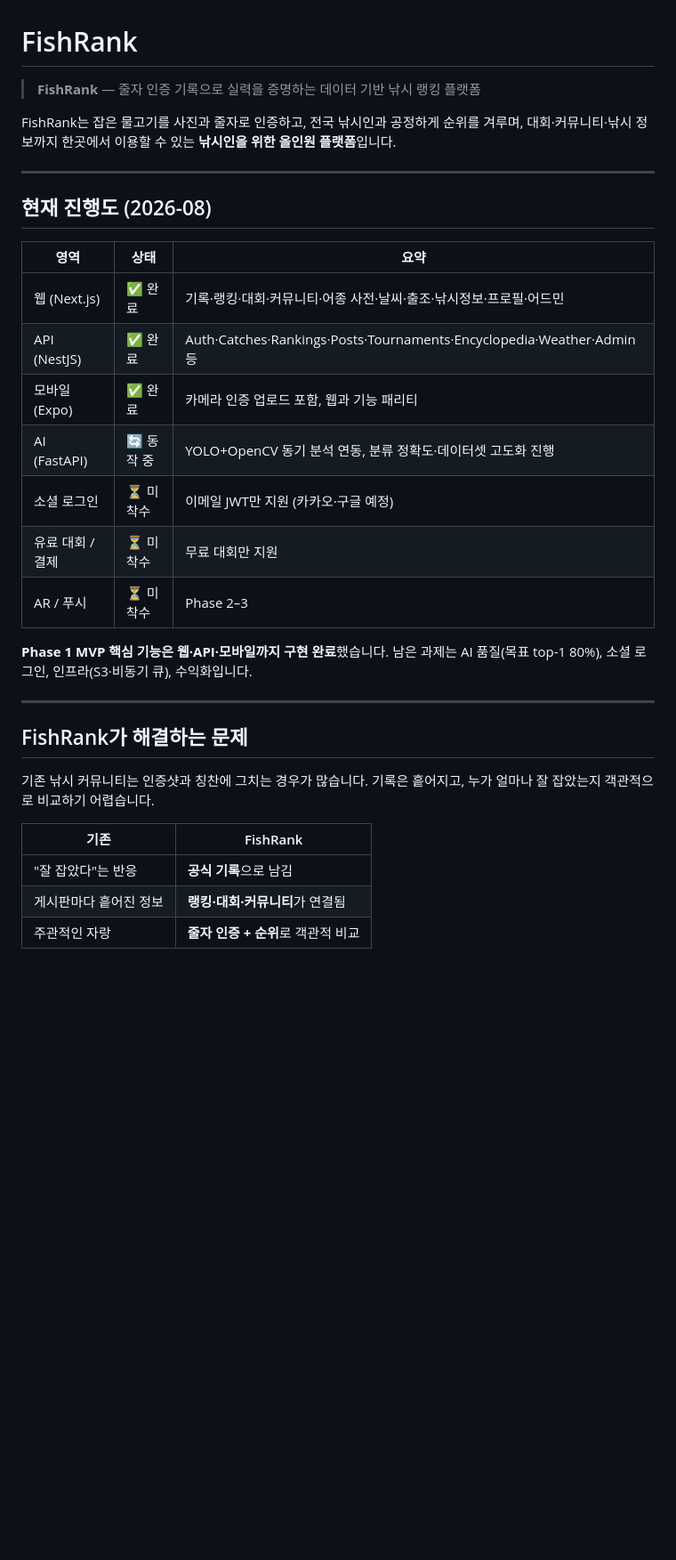
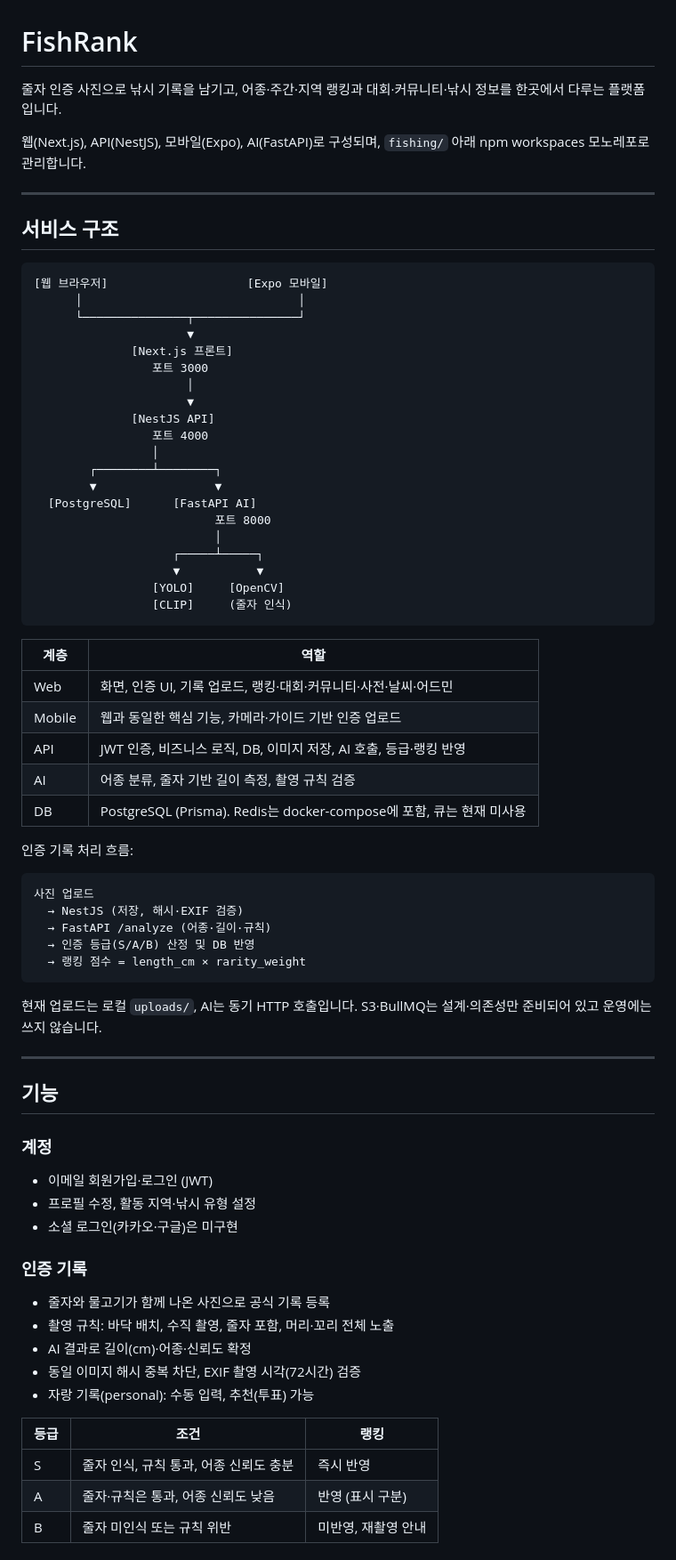
Before and after one commit to FishRank-TEAM/FishRank, a Markdown page: README.md, the part around one of its changes. Shown at 89% size. Rendered like a GitHub page; blank space fills up the shorter version.

````diff
--- a/README.md
+++ b/README.md
@@ -1,33 +1,77 @@
 # FishRank
 
-> **FishRank** — 줄자 인증 기록으로 실력을 증명하는 데이터 기반 낚시 랭킹 플랫폼
+줄자 인증 사진으로 낚시 기록을 남기고, 어종·주간·지역 랭킹과 대회·커뮤니티·낚시 정보를 한곳에서 다루는 플랫폼입니다.
 
-FishRank는 잡은 물고기를 사진과 줄자로 인증하고, 전국 낚시인과 공정하게 순위를 겨루며, 대회·커뮤니티·낚시 정보까지 한곳에서 이용할 수 있는 **낚시인을 위한 올인원 플랫폼**입니다.
+웹(Next.js), API(NestJS), 모바일(Expo), AI(FastAPI)로 구성되며, `fishing/` 아래 npm workspaces 모노레포로 관리합니다.
 
 ---
 
-## 현재 진행도 (2026-08)
+## 서비스 구조
 
-| 영역 | 상태 | 요약 |
-|------|------|------|
-| 웹 (Next.js) | ✅ 완료 | 기록·랭킹·대회·커뮤니티·어종 사전·날씨·출조·낚시정보·프로필·어드민 |
-| API (NestJS) | ✅ 완료 | Auth·Catches·Rankings·Posts·Tournaments·Encyclopedia·Weather·Admin 등 |
-| 모바일 (Expo) | ✅ 완료 | 카메라 인증 업로드 포함, 웹과 기능 패리티 |
-| AI (FastAPI) | 🔄 동작 중 | YOLO+OpenCV 동기 분석 연동, 분류 정확도·데이터셋 고도화 진행 |
-| 소셜 로그인 | ⏳ 미착수 | 이메일 JWT만 지원 (카카오·구글 예정) |
-| 유료 대회 / 결제 | ⏳ 미착수 | 무료 대회만 지원 |
-| AR / 푸시 | ⏳ 미착수 | Phase 2–3 |
+```
+[웹 브라우저]                    [Expo 모바일]
+      │                               │
+      └───────────────┬───────────────┘
+                      ▼
+              [Next.js 프론트]
+                 포트 3000
+                      │
+                      ▼
+              [NestJS API]
+                 포트 4000
+                 │
+        ┌────────┴────────┐
+        ▼                 ▼
+  [PostgreSQL]      [FastAPI AI]
+                          포트 8000
+                          │
+                    ┌─────┴─────┐
+                    ▼           ▼
+                 [YOLO]     [OpenCV]
+                 [CLIP]     (줄자 인식)
+```
 
-**Phase 1 MVP 핵심 기능은 웹·API·모바일까지 구현 완료**했습니다. 남은 과제는 AI 품질(목표 top-1 80%), 소셜 로그인, 인프라(S3·비동기 큐), 수익화입니다.
+| 계층 | 역할 |
+|------|------|
+| Web | 화면, 인증 UI, 기록 업로드, 랭킹·대회·커뮤니티·사전·날씨·어드민 |
+| Mobile | 웹과 동일한 핵심 기능, 카메라·가이드 기반 인증 업로드 |
+| API | JWT 인증, 비즈니스 로직, DB, 이미지 저장, AI 호출, 등급·랭킹 반영 |
+| AI | 어종 분류, 줄자 기반 길이 측정, 촬영 규칙 검증 |
+| DB | PostgreSQL (Prisma). Redis는 docker-compose에 포함, 큐는 현재 미사용 |
+
+인증 기록 처리 흐름:
+
+```
+사진 업로드
+  → NestJS (저장, 해시·EXIF 검증)
+  → FastAPI /analyze (어종·길이·규칙)
+  → 인증 등급(S/A/B) 산정 및 DB 반영
+  → 랭킹 점수 = length_cm × rarity_weight
+```
+
+현재 업로드는 로컬 `uploads/`, AI는 동기 HTTP 호출입니다. S3·BullMQ는 설계·의존성만 준비되어 있고 운영에는 쓰지 않습니다.
 
 ---
 
-## FishRank가 해결하는 문제
+## 기능
 
-기존 낚시 커뮤니티는 인증샷과 칭찬에 그치는 경우가 많습니다. 기록은 흩어지고, 누가 얼마나 잘 잡았는지 객관적으로 비교하기 어렵습니다.
+### 계정
 
-| 기존 | FishRank |
-|------|----------|
-| "잘 잡았다"는 반응 | **공식 기록**으로 남김 |
-| 게시판마다 흩어진 정보 | **랭킹·대회·커뮤니티**가 연결됨 |
-| 주관적인 자랑 | **줄자 인증 + 순위**로 객관적 비교 |
+- 이메일 회원가입·로그인 (JWT)
+- 프로필 수정, 활동 지역·낚시 유형 설정
+- 소셜 로그인(카카오·구글)은 미구현
+
+### 인증 기록
+
+- 줄자와 물고기가 함께 나온 사진으로 공식 기록 등록
+- 촬영 규칙: 바닥 배치, 수직 촬영, 줄자 포함, 머리·꼬리 전체 노출
+- AI 결과로 길이(cm)·어종·신뢰도 확정
+- 동일 이미지 해시 중복 차단, EXIF 촬영 시각(72시간) 검증
+- 자랑 기록(personal): 수동 입력, 추천(투표) 가능
+
+| 등급 | 조건 | 랭킹 |
+|------|------|------|
+| S | 줄자 인식, 규칙 통과, 어종 신뢰도 충분 | 즉시 반영 |
+| A | 줄자·규칙은 통과, 어종 신뢰도 낮음 | 반영 (표시 구분) |
+| B | 줄자 미인식 또는 규칙 위반 | 미반영, 재촬영 안내 |
+
````
Also changed, not shown: other parts of README.md (+96 -62 lines).
